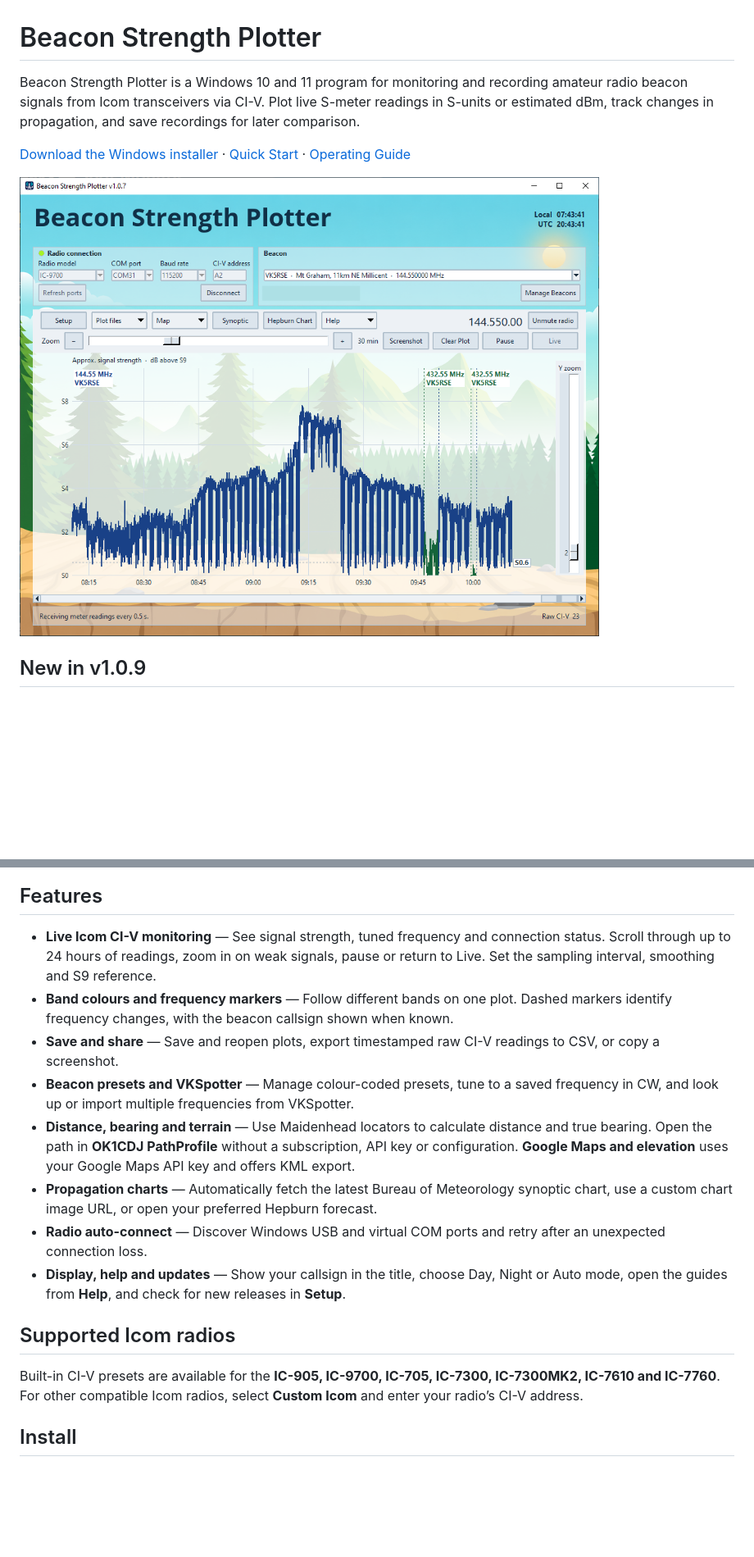
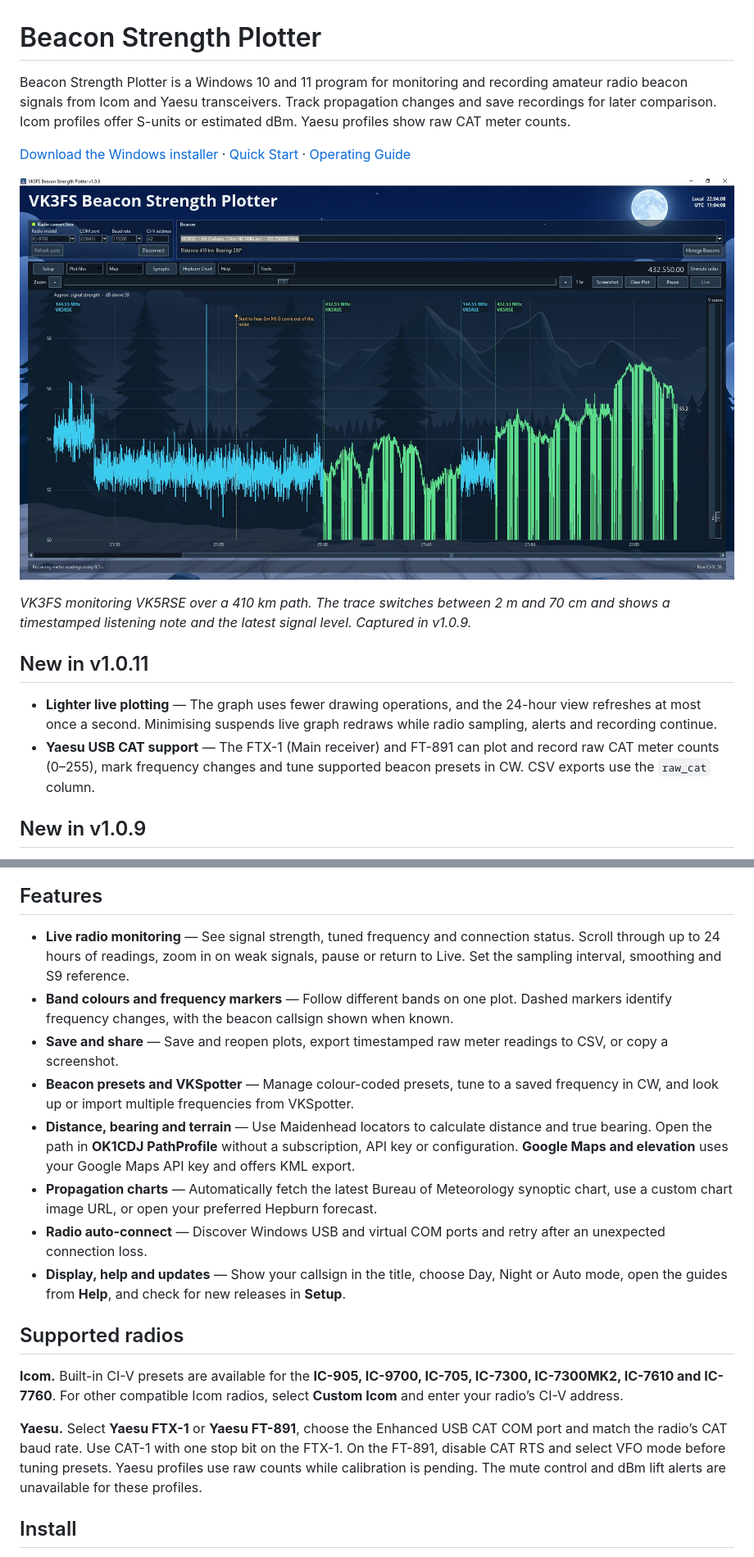
Before and after one commit to AM3FS/Beacon-Strength-Plotter, a Markdown page: README.md, 2 parts joined by grey strips. Shown at 82% size. Rendered like a GitHub page; pictures changed too: beacon-strength-plotter-vk5rse.jpg (added); blank space fills up the shorter version.

Commit message:
Prepare Beacon Strength Plotter v1.0.11

```diff
--- a/README.md
+++ b/README.md
@@ -1,10 +1,17 @@
 # Beacon Strength Plotter
 
-Beacon Strength Plotter is a Windows 10 and 11 program for monitoring and recording amateur radio beacon signals from Icom transceivers via CI-V. Plot live S-meter readings in S-units or estimated dBm, track changes in propagation, and save recordings for later comparison.
+Beacon Strength Plotter is a Windows 10 and 11 program for monitoring and recording amateur radio beacon signals from Icom and Yaesu transceivers. Track propagation changes and save recordings for later comparison. Icom profiles offer S-units or estimated dBm. Yaesu profiles show raw CAT meter counts.
 
 [Download the Windows installer](https://github.com/AM3FS/Beacon-Strength-Plotter/releases/latest) · [Quick Start](docs/Beacon-Plotter-Quick-Start.pdf) · [Operating Guide](docs/Beacon-Plotter-Operating-Guide.pdf)
 
-![Beacon Strength Plotter on Windows showing blue 144 MHz and green 432 MHz traces, frequency and callsign markers, and a right-side signal reading](beacon-strength-plotter.png)
+![Night-mode VK5RSE recording with a cyan 144.550 MHz trace, a green 432.550 MHz trace, frequency markers and a timestamped comment](beacon-strength-plotter-vk5rse.jpg)
+
+*VK3FS monitoring VK5RSE over a 410 km path. The trace switches between 2 m and 70 cm and shows a timestamped listening note and the latest signal level. Captured in v1.0.9.*
+
+## New in v1.0.11
+
+- **Lighter live plotting** — The graph uses fewer drawing operations, and the 24-hour view refreshes at most once a second. Minimising suspends live graph redraws while radio sampling, alerts and recording continue.
+- **Yaesu USB CAT support** — The FTX-1 (Main receiver) and FT-891 can plot and record raw CAT meter counts (0–255), mark frequency changes and tune supported beacon presets in CW. CSV exports use the `raw_cat` column.
 
 ## New in v1.0.9
 
@@ -19,18 +26,20 @@ Beacon Strength Plotter is a Windows 10 and 11 program for monitoring and record
 
 ## Features
 
-- **Live Icom CI-V monitoring** — See signal strength, tuned frequency and connection status. Scroll through up to 24 hours of readings, zoom in on weak signals, pause or return to Live. Set the sampling interval, smoothing and S9 reference.
+- **Live radio monitoring** — See signal strength, tuned frequency and connection status. Scroll through up to 24 hours of readings, zoom in on weak signals, pause or return to Live. Set the sampling interval, smoothing and S9 reference.
 - **Band colours and frequency markers** — Follow different bands on one plot. Dashed markers identify frequency changes, with the beacon callsign shown when known.
-- **Save and share** — Save and reopen plots, export timestamped raw CI-V readings to CSV, or copy a screenshot.
+- **Save and share** — Save and reopen plots, export timestamped raw meter readings to CSV, or copy a screenshot.
 - **Beacon presets and VKSpotter** — Manage colour-coded presets, tune to a saved frequency in CW, and look up or import multiple frequencies from VKSpotter.
 - **Distance, bearing and terrain** — Use Maidenhead locators to calculate distance and true bearing. Open the path in **OK1CDJ PathProfile** without a subscription, API key or configuration. **Google Maps and elevation** uses your Google Maps API key and offers KML export.
 - **Propagation charts** — Automatically fetch the latest Bureau of Meteorology synoptic chart, use a custom chart image URL, or open your preferred Hepburn forecast.
 - **Radio auto-connect** — Discover Windows USB and virtual COM ports and retry after an unexpected connection loss.
 - **Display, help and updates** — Show your callsign in the title, choose Day, Night or Auto mode, open the guides from **Help**, and check for new releases in **Setup**.
 
-## Supported Icom radios
+## Supported radios
 
-Built-in CI-V presets are available for the **IC-905, IC-9700, IC-705, IC-7300, IC-7300MK2, IC-7610 and IC-7760**. For other compatible Icom radios, select **Custom Icom** and enter your radio’s CI-V address.
+**Icom.** Built-in CI-V presets are available for the **IC-905, IC-9700, IC-705, IC-7300, IC-7300MK2, IC-7610 and IC-7760**. For other compatible Icom radios, select **Custom Icom** and enter your radio’s CI-V address.
+
+**Yaesu.** Select **Yaesu FTX-1** or **Yaesu FT-891**, choose the Enhanced USB CAT COM port and match the radio’s CAT baud rate. Use CAT-1 with one stop bit on the FTX-1. On the FT-891, disable CAT RTS and select VFO mode before tuning presets. Yaesu profiles use raw counts while calibration is pending. The mute control and dBm lift alerts are unavailable for these profiles.
 
 ## Install
 
```
Also changed, not shown: RELEASE-NOTES-v1.0.11.md (added, +15 -0 lines), 5 other files.
